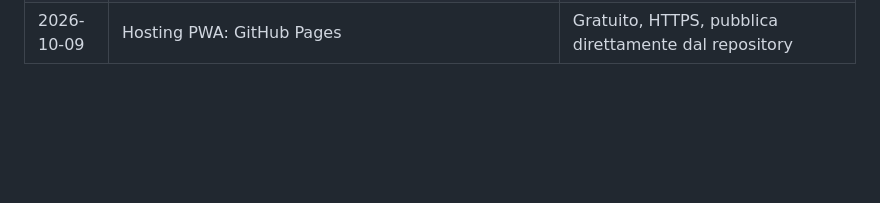
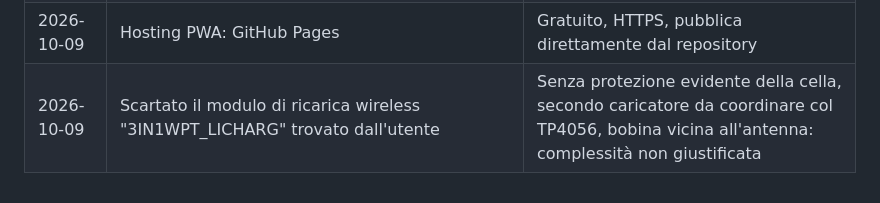
Before and after one commit to PZero/YouTubeController, a Markdown page: docs/DECISIONI.md, the part around the change. GitHub-like rendering; blank space fills up the shorter version.

Commit message:
Decisione: niente ricarica wireless
Co-Authored-By: Claude Opus 5.5 <noreply@anthropic.com>

```diff
--- a/docs/DECISIONI.md
+++ b/docs/DECISIONI.md
@@ -25,3 +25,4 @@ Una voce per decisione: data, decisione, motivazione. Le voci non si riscrivono:
 | 2026-10-09 | Niente scritte incise sulla scocca (engrave_text=false) | Decorazioni da valutare a progetto finito |
 | 2026-10-09 | Repository pubblico su GitHub (PZero/YouTubeController), commit con email noreply; nessuna credenziale nel repo | Backup e pubblicazione della PWA con GitHub Pages; privacy dell'utente |
 | 2026-10-09 | Hosting PWA: GitHub Pages | Gratuito, HTTPS, pubblica direttamente dal repository |
+| 2026-10-09 | Scartato il modulo di ricarica wireless "3IN1WPT_LICHARG" trovato dall'utente | Senza protezione evidente della cella, secondo caricatore da coordinare col TP4056, bobina vicina all'antenna: complessità non giustificata |
```
